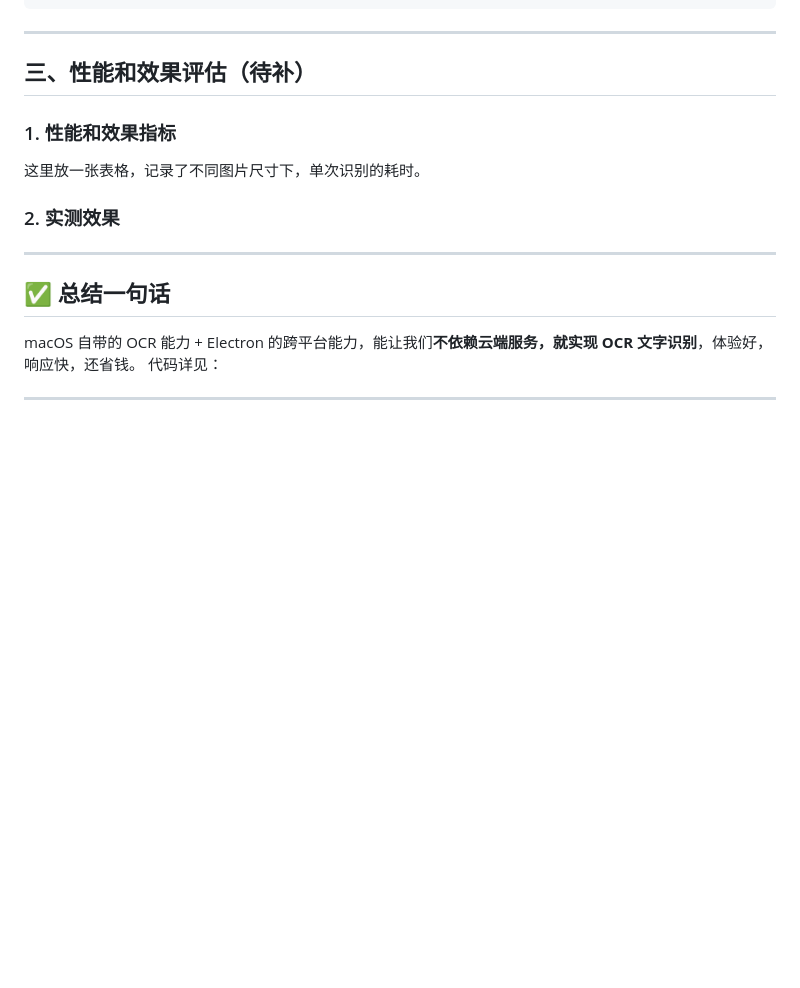
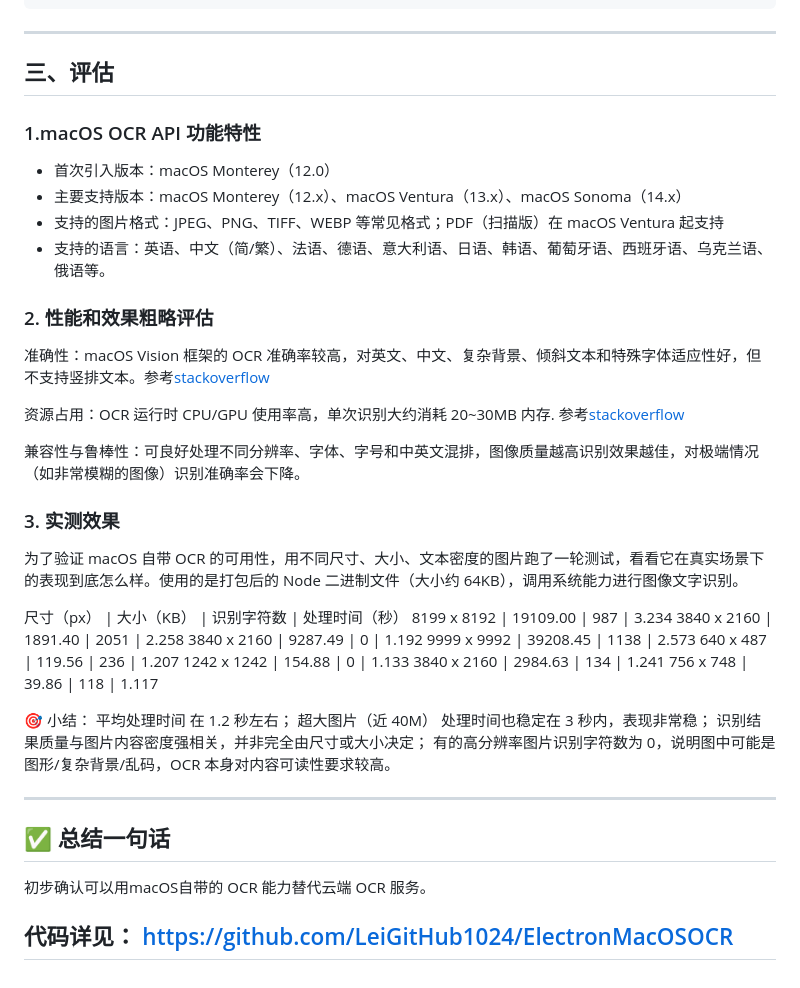
Before and after one commit to LeiGitHub1024/ElectronMacOSOCR, a Markdown page: readme.md, the part around the change printed below. GitHub-like rendering; blank space fills up the shorter version.

```diff
--- a/readme.md
+++ b/readme.md
@@ -99,21 +143,50 @@ console.log(result);
 
 ---
 
-## 三、性能和效果评估（待补）
+## 三、评估
+
+### 1.macOS OCR API 功能特性
+
+- 首次引入版本：macOS Monterey（12.0）
+- 主要支持版本：macOS Monterey（12.x）、macOS Ventura（13.x）、macOS Sonoma（14.x）
+- 支持的图片格式：JPEG、PNG、TIFF、WEBP 等常见格式；PDF（扫描版）在 macOS Ventura 起支持
+- 支持的语言：英语、中文（简/繁）、法语、德语、意大利语、日语、韩语、葡萄牙语、西班牙语、乌克兰语、俄语等。
+
+### 2. 性能和效果粗略评估
+
+准确性：macOS Vision 框架的 OCR 准确率较高，对英文、中文、复杂背景、倾斜文本和特殊字体适应性好，但不支持竖排文本。参考[stackoverflow](https://stackoverflow.com/questions/78644854/japanese-vertical-text-recognition-with-vnrecognizetextrequest-not-working#:~:text=I%27m%20using%20the%20Apple%20OCR,encountering%20issues%20with%20vertical%20text)
+
+资源占用：OCR 运行时 CPU/GPU 使用率高，单次识别大约消耗 20~30MB 内存. 参考[stackoverflow](https://stackoverflow.com/questions/75792122/working-with-vision-text-recognition-swift-on-ios-15-6-and-memory-grows-25mb#:~:text=I%20need%20to%20do%20text,Any%20suggestions)
+
+兼容性与鲁棒性：可良好处理不同分辨率、字体、字号和中英文混排，图像质量越高识别效果越佳，对极端情况（如非常模糊的图像）识别准确率会下降。
 
 
-### 1. 性能和效果指标
-这里放一张表格，记录了不同图片尺寸下，单次识别的耗时。
+### 3. 实测效果
 
-### 2. 实测效果
+为了验证 macOS 自带 OCR 的可用性，用不同尺寸、大小、文本密度的图片跑了一轮测试，看看它在真实场景下的表现到底怎么样。使用的是打包后的 Node 二进制文件（大小约 64KB），调用系统能力进行图像文字识别。
 
+尺寸（px） | 大小（KB） | 识别字符数 | 处理时间（秒）
+8199 x 8192 | 19109.00 | 987 | 3.234
+3840 x 2160 | 1891.40 | 2051 | 2.258
+3840 x 2160 | 9287.49 | 0 | 1.192
+9999 x 9992 | 39208.45 | 1138 | 2.573
+640 x 487 | 119.56 | 236 | 1.207
+1242 x 1242 | 154.88 | 0 | 1.133
+3840 x 2160 | 2984.63 | 134 | 1.241
+756 x 748 | 39.86 | 118 | 1.117
 
+🎯 小结：
+平均处理时间 在 1.2 秒左右；
+超大图片（近 40M） 处理时间也稳定在 3 秒内，表现非常稳；
+识别结果质量与图片内容密度强相关，并非完全由尺寸或大小决定；
+有的高分辨率图片识别字符数为 0，说明图中可能是图形/复杂背景/乱码，OCR 本身对内容可读性要求较高。
 
 ---
 
 ## ✅ 总结一句话
 
-macOS 自带的 OCR 能力 + Electron 的跨平台能力，能让我们**不依赖云端服务，就实现 OCR 文字识别**，体验好，响应快，还省钱。
+初步确认可以用macOS自带的 OCR 能力替代云端 OCR 服务。
+
 代码详见：
-
+https://github.com/LeiGitHub1024/ElectronMacOSOCR
 ---
```
Also changed, not shown: other parts of readme.md (+49 -5 lines).
